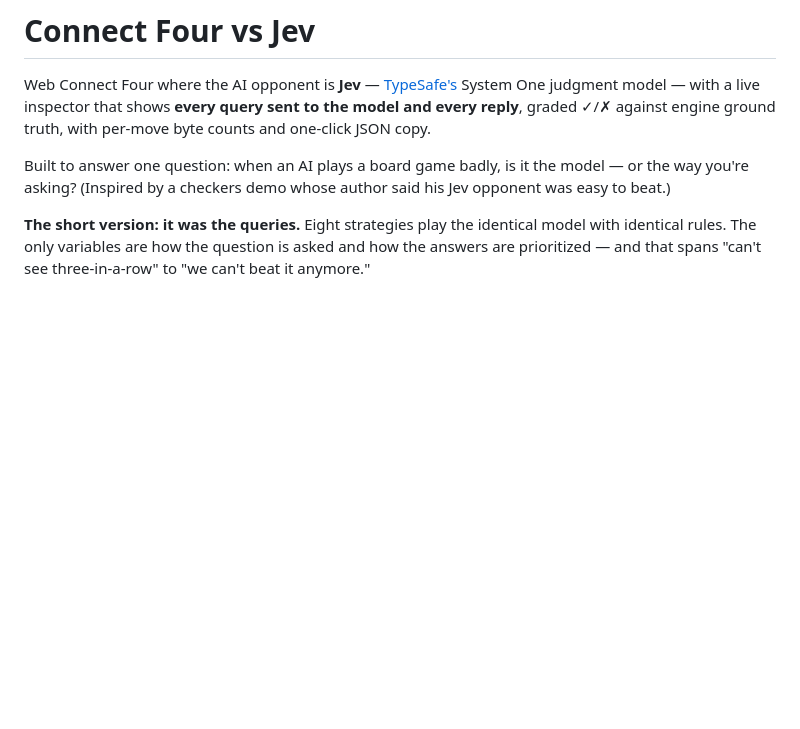
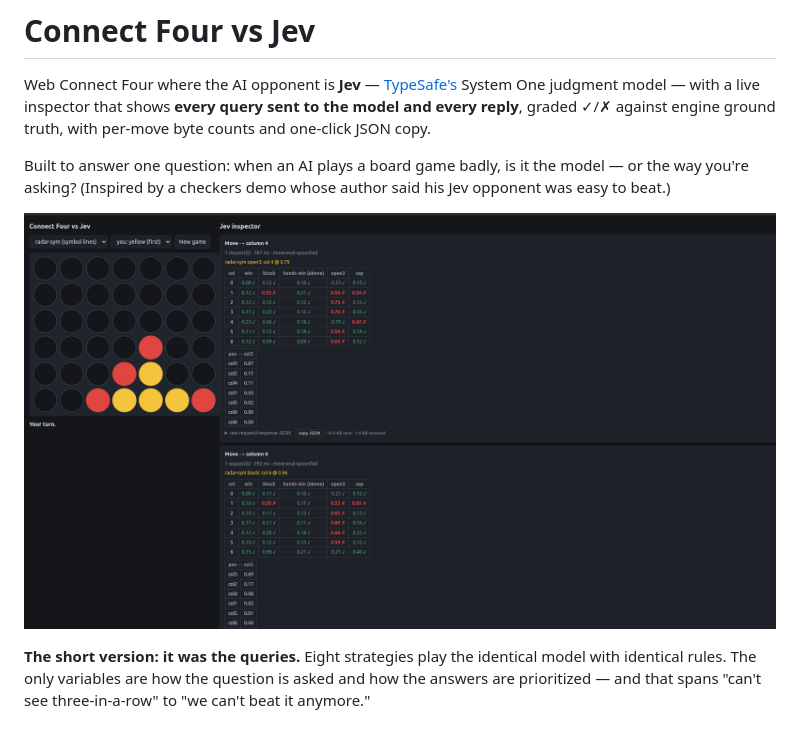
Before and after one commit to hazlema/jev-connect4, a Markdown page: README.md, the part around the change. Rendered like a GitHub page; pictures changed too: c4.png (added); blank space fills up the shorter version.

Commit message:
README: screenshot of the board + live inspector
Co-Authored-By: Claude Fable 5 <noreply@anthropic.com>

```diff
--- a/README.md
+++ b/README.md
@@ -8,6 +8,8 @@ truth, with per-move byte counts and one-click JSON copy.
 Built to answer one question: when an AI plays a board game badly, is it
 the model — or the way you're asking? (Inspired by a checkers demo whose
 author said his Jev opponent was easy to beat.)
+
+![Connect Four vs Jev — the board beside the live Jev inspector: per-column probabilities ticked against engine ground truth, decision trace, latency, and bytes on the wire](c4.png)
 
 **The short version: it was the queries.** Eight strategies play the
 identical model with identical rules. The only variables are how the
```
